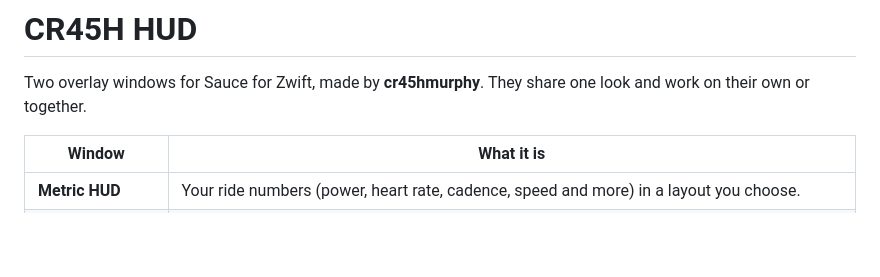
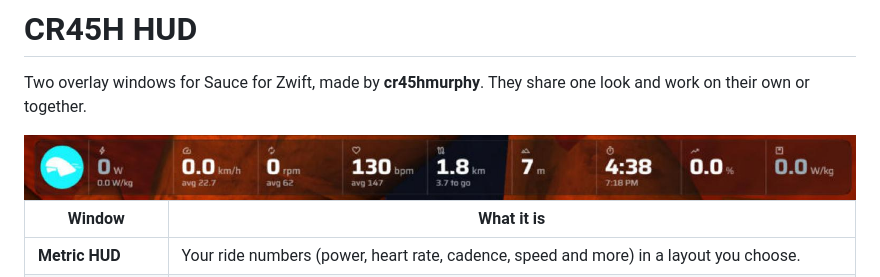
Before and after one commit to cr45hmurphy/cr45hhud-s4z-mod, a Markdown page: README.md, the part around the change. GitHub-like rendering; pictures changed too: images/hud-hero.png (added); blank space fills up the shorter version.

Commit message:
README: lead with a Metric HUD screenshot
Co-Authored-By: Claude Sonnet 5.5 <noreply@anthropic.com>
Claude-Session: https://claude.ai/code/session_01D58idVKpmgif3Qn93rV23x

```diff
--- a/README.md
+++ b/README.md
@@ -3,6 +3,8 @@
 # CR45H HUD
 
 Two overlay windows for Sauce for Zwift, made by **cr45hmurphy**. They share one look and work on their own or together.
+
+<img src="images/hud-hero.png" alt="The Metric HUD on the Plate surface, showing a held power-up" width="1000">
 
 | Window | What it is |
 |---|---|
```
